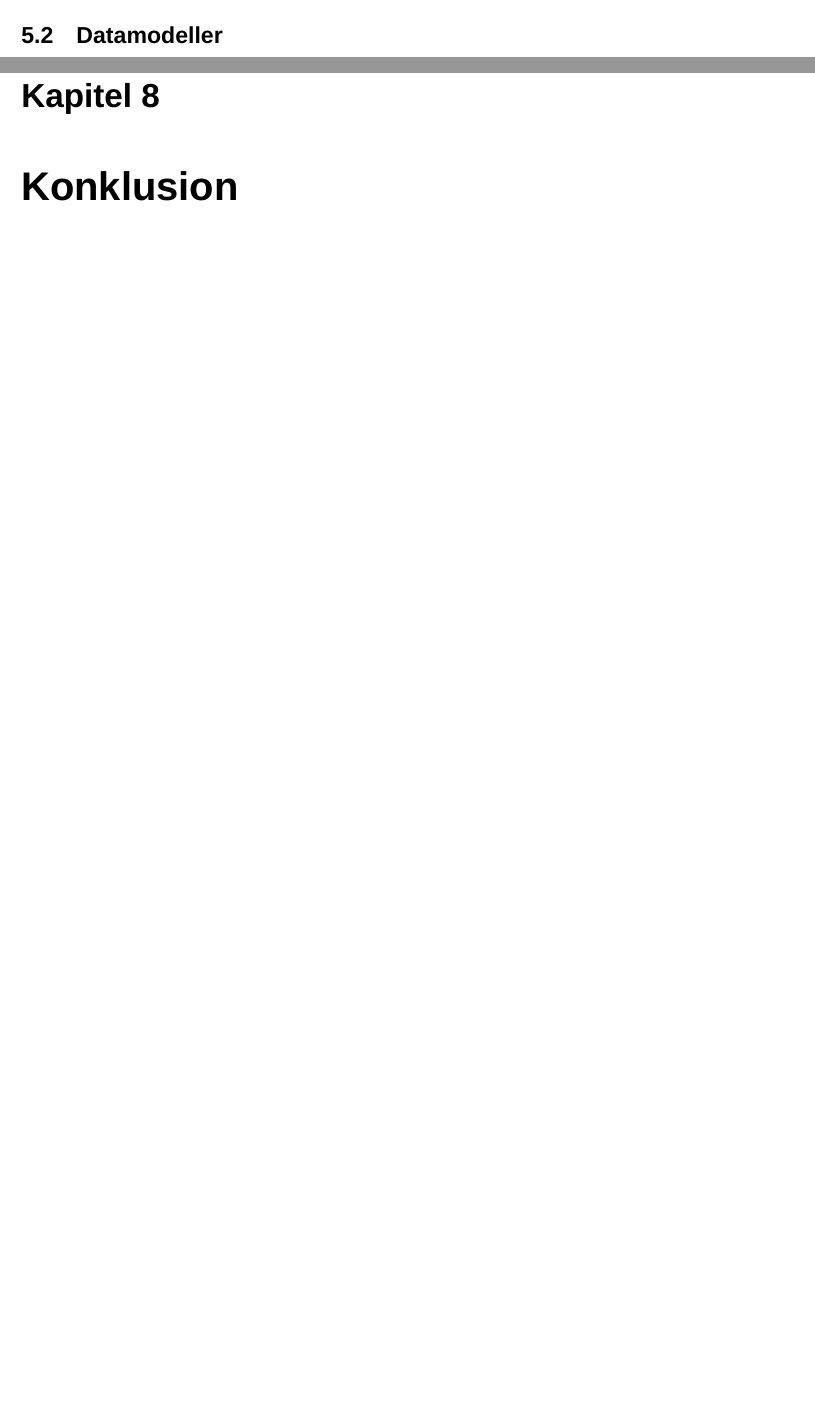
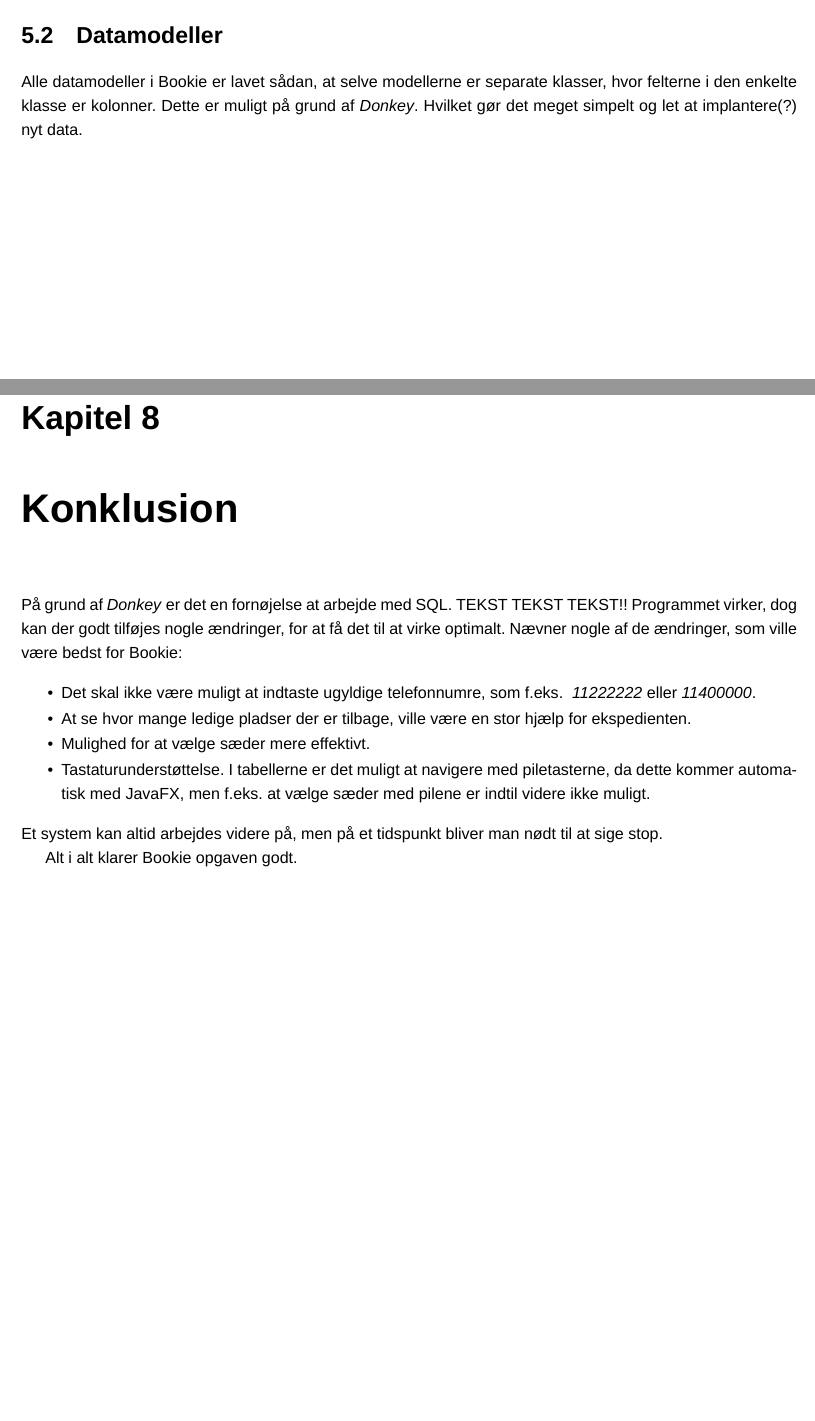
Before and after one commit to kasperisager/bookie, a LaTeX document (report/main.tex, which reads report/chapters/beskrivelse.tex, report/chapters/konklusion.tex): two parts of pages 25 and 30 of 39 before the commit and two parts of pages 24 and 30 of 39 after it, joined at a grey line, cut so that both start at the same text, the shorter picture padded with empty space. Compiled offline with XeLaTeX; a missing font is replaced by an installed copy or a similar font.

Commit message:
Konklusion.

```diff
--- a/report/chapters/beskrivelse.tex
+++ b/report/chapters/beskrivelse.tex
@@ -289,4 +289,6 @@ Med udgangspunkt i den forespurgte datamodel \texttt{Post} skal listen af række
 Herefter kan der instantieres to datamodeller af typen \texttt{Post}. Disses relationer kan nu gennemløbes og partitionering foretages på ny på de to partitioner set i figur \ref{data-table:posts-partition}. Dette vil resultere i henholdsvis 2 og 3 nye partitioner, denne gang med udgangspunkt i datamodellen \texttt{Comment}. Disse partitioner kan igen instantieres som datamodeller, og tilføjes som relationer i de allerede instantierede \texttt{Post}-modeller. Det endelige resultat er to instanser af \texttt{Post}-modellen, hver med henholdsvis to og tre instanser af \texttt{Comment}-modellen.
 
 \section{Datamodeller}
+Alle datamodeller i Bookie er lavet sådan, at selve modellerne er separate klasser, hvor felterne i den enkelte klasse er kolonner. Dette er muligt på grund af \textit{Donkey}. Hvilket gør det meget simpelt og let at implantere(?) %kan man sige det??
+nyt data.
 
@@ -294,17 +297,24 @@ Herefter kan der instantieres to datamodeller af typen \texttt{Post}. Disses rel
 
 \subsection{Movie}
 
+
 \subsection{Reservation}
+
 
 \subsection{Showtime}
 
+
 \subsection{Ticket}
+
 
 \section{Brugergrænseflade}
 
+
 \subsection{Controllere}
 
+
 \subsubsection{ApplicationController}
+
 
 \subsubsection{ShowtimeController}
 
--- a/report/chapters/konklusion.tex
+++ b/report/chapters/konklusion.tex
@@ -1 +1,24 @@
 \chapter{Konklusion}
+
+
+
+
+På grund af \textit{Donkey} er det en fornøjelse at arbejde med SQL. TEKST TEKST TEKST!!
+Programmet virker, dog kan der godt tilføjes nogle ændringer, for at få det til at virke optimalt. Nævner nogle af de ændringer, som ville være bedst for Bookie:
+
+\begin{itemize}
+  \item Det skal ikke være muligt at indtaste ugyldige telefonnumre, som f.eks. \textit{
+  11222222} eller \textit{11400000}.
+  %I dette tilfælde ville det være alarmcentralen og politiet, som det ville   gå ud over. Chancen for at nogen ville brokke sig, er rimelig stor. Hvilket ikke havde været så godt.
+  \item At se hvor mange ledige pladser der er tilbage, ville være en stor hjælp for ekspedienten.
+  \item Mulighed for at vælge sæder mere effektivt.
+  % F.eks. at indtaste det antal af sæder man vil reservere, hvorefter det antal af sæder ville blive markeret, og man derefter ville kunne vælge hvilken placering de skulle have.
+
+  \item Tastaturunderstøttelse. I tabellerne er det muligt at navigere med piletasterne, da dette kommer automatisk med JavaFX, men f.eks. at vælge sæder med pilene er indtil videre ikke muligt.
+
+\end{itemize}
+Et system kan altid arbejdes videre på, men på et tidspunkt bliver man nødt til at sige stop.
+
+
+
+Alt i alt klarer Bookie opgaven godt.
```
Also changed, not shown: report/chapters/beskrivelse.tex (3 more changed lines).
